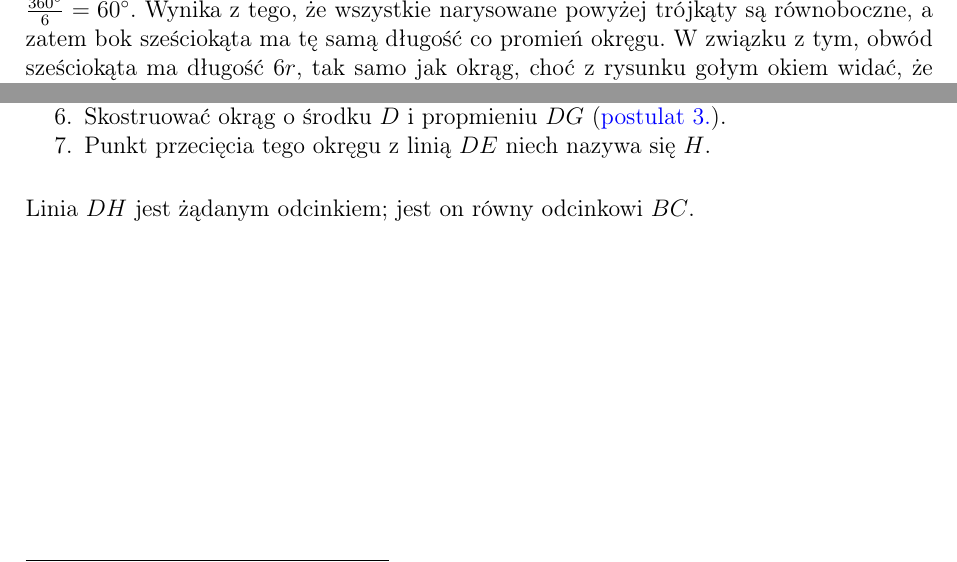
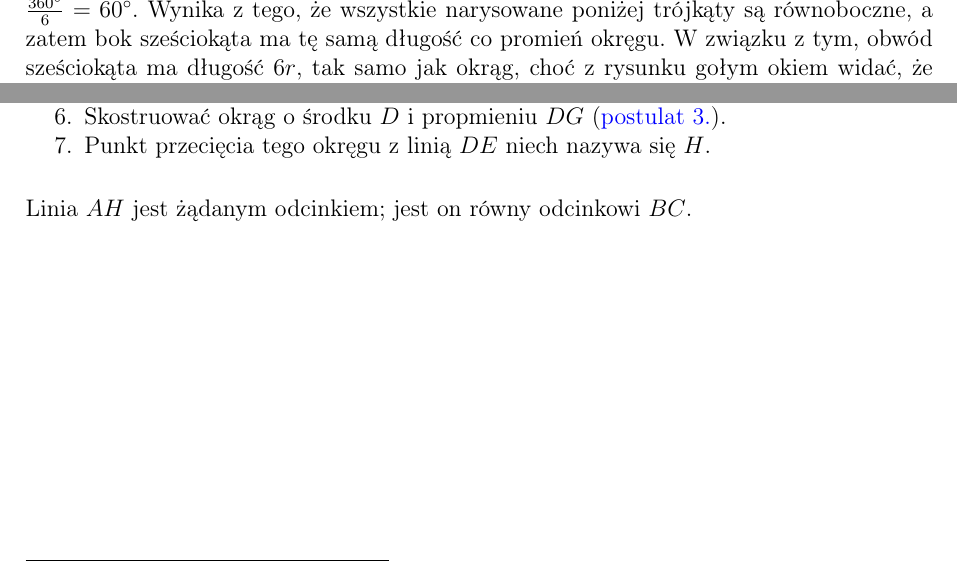
Before and after one commit to Sventimir/euclids-elements, a LaTeX document (elements.tex): two parts of pages 2 and 5 of 7, joined at a grey line, cut so that both start at the same text. Compiled offline with pdfLaTeX.

Commit message:
Fix typing errors in lecture 1.

```diff
--- a/elements.tex
+++ b/elements.tex
@@ -92,7 +92,7 @@ draw_lines(e, g)
 Spójrzmy na sześciokąt foremny wpisany w okrąg (rysunek \ref{fig:approxpi}).
 Odcinki łączące środek okręgu z wierzchołkami wielokąta tworzą równe kąty. Skoro
 tak, to każdy z nich ma miarę: $\frac{360^\circ}{6} = 60^\circ$. Wynika z tego,
-że wszystkie narysowane powyżej trójkąty są równoboczne, a zatem bok sześciokąta
+że wszystkie narysowane poniżej trójkąty są równoboczne, a zatem bok sześciokąta
 ma tę samą długość co promień okręgu. W związku z tym, obwód sześciokąta ma
 długość $6r$, tak samo jak okrąg, choć z rysunku gołym okiem widać, że obwód
 okręgu musi być większy.
@@ -310,7 +310,7 @@ niech nazywa się $BC$.
     \item Punkt przecięcia tego okręgu z linią $DE$ niech nazywa się $H$.
 \end{enumerate}
 
-Linia $DH$ jest żądanym odcinkiem; jest on równy odcinkowi $BC$.
+Linia $AH$ jest żądanym odcinkiem; jest on równy odcinkowi $BC$.
 
 \pagebreak
 \begin{figure}[h!]
```
